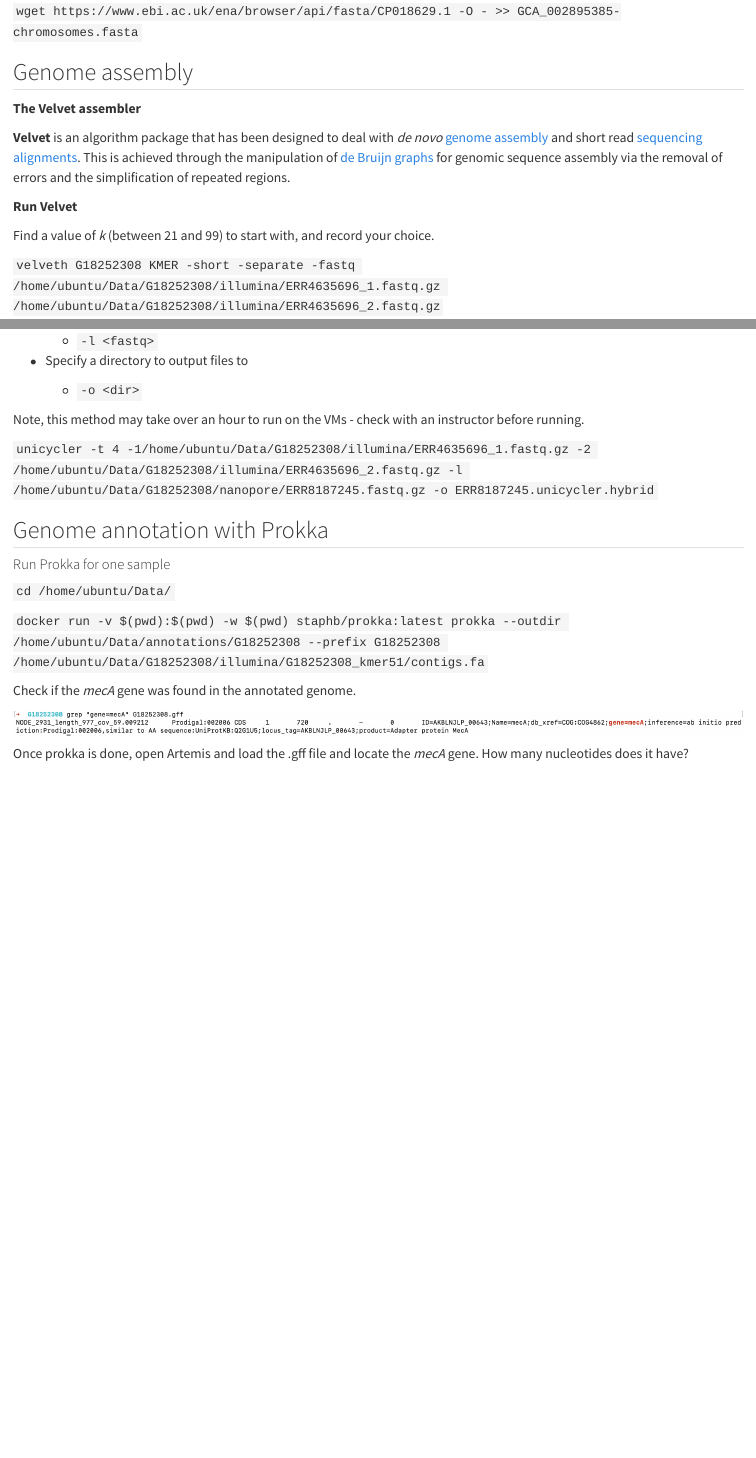
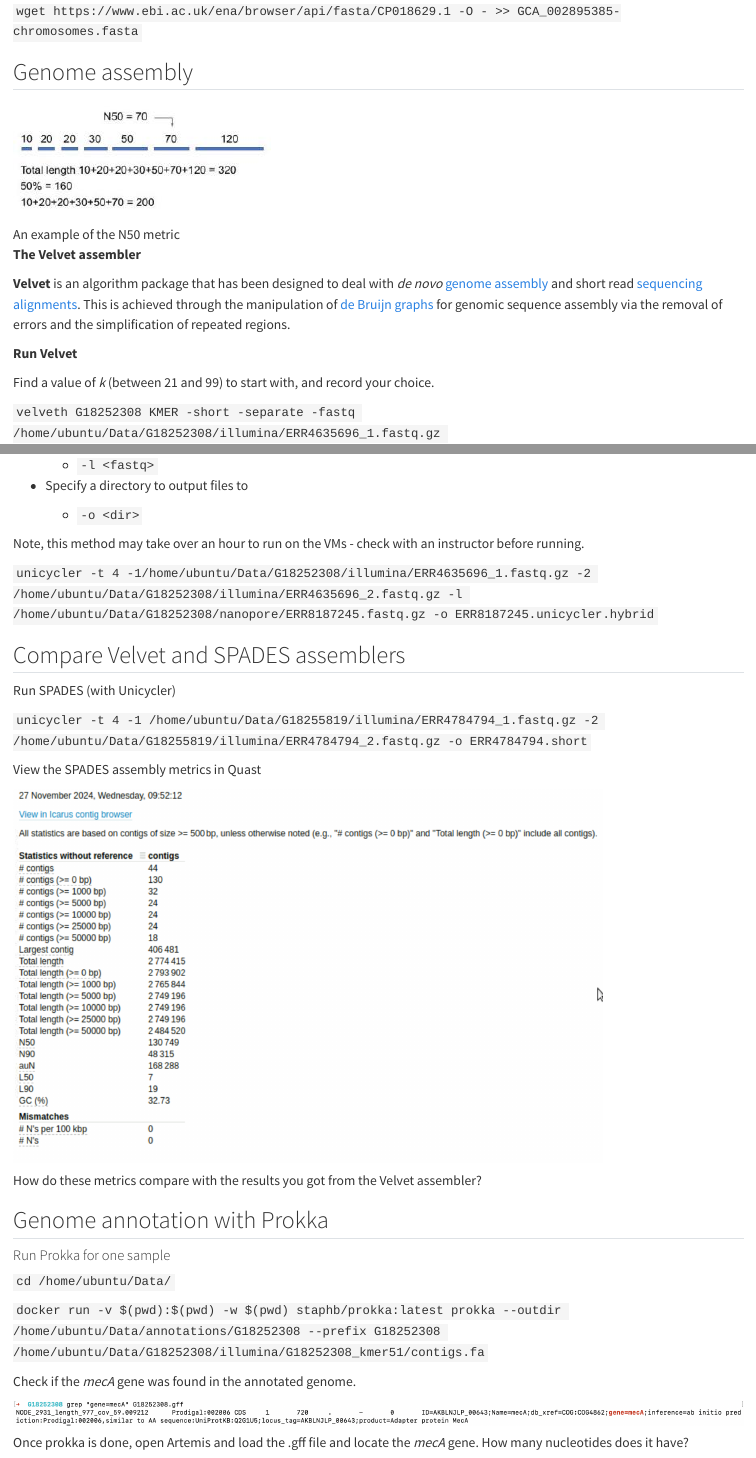
Before and after one commit to monicaiabrudan/bacterial-genomics, a Quarto document (module2/module2.qmd): the page in a window 1100 px wide, from 4320 px down before the commit and from 4420 px down after it, so that both start at the same text, and a second part further down, joined at a grey line. Rendered offline with R 4.5, knitr and Pandoc in place of Quarto, with nearby package versions.

```diff
--- a/module2/module2.qmd
+++ b/module2/module2.qmd
@@ -155,6 +161,8 @@
 `wget https://www.ebi.ac.uk/ena/browser/api/fasta/CP018629.1 -O - >> GCA_002895385-chromosomes.fasta`
 
 ## Genome assembly
+
+![An example of the N50 metric](images/N50.jpg)
 
 **The Velvet assembler**
 
@@ -324,6 +332,18 @@
 
 `unicycler -t 4 -1/home/ubuntu/Data/G18252308/illumina/ERR4635696_1.fastq.gz -2 /home/ubuntu/Data/G18252308/illumina/ERR4635696_2.fastq.gz -l /home/ubuntu/Data/G18252308/nanopore/ERR8187245.fastq.gz -o ERR8187245.unicycler.hybrid`
 
+## Compare Velvet and SPADES assemblers
+
+Run SPADES (with Unicycler)
+
+`unicycler -t 4 -1 /home/ubuntu/Data/G18255819/illumina/ERR4784794_1.fastq.gz -2 /home/ubuntu/Data/G18255819/illumina/ERR4784794_2.fastq.gz -o ERR4784794.short`
+
+View the SPADES assembly metrics in Quast
+
+![](images/quast _ spades.png){width="734"}
+
+How do these metrics compare with the results you got from the Velvet assembler?
+
 ## Genome annotation with Prokka
 
 #### Run Prokka for one sample
```
Also changed, not shown: docs/search.json, module2/images/N50.jpg (added), module2/images/quast _ spades.png (added), module2/module2.qmd (6 more changed lines), 3 other files.
